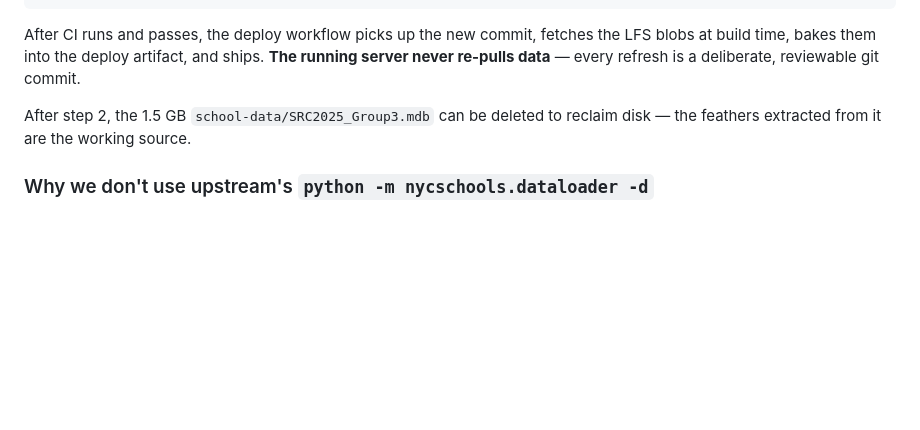
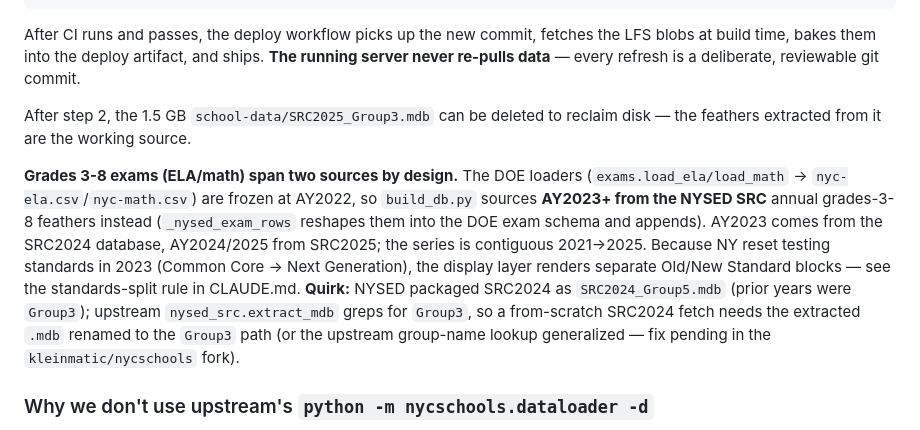
Before and after one commit to kleinmatic/nyc-schools-agentic, a Markdown page: README.md, the part around the change. GitHub-like rendering; blank space fills up the shorter version.

```diff
--- a/README.md
+++ b/README.md
@@ -287,6 +287,8 @@ After CI runs and passes, the deploy workflow picks up the new commit, fetches t
 
 After step 2, the 1.5 GB `school-data/SRC2025_Group3.mdb` can be deleted to reclaim disk — the feathers extracted from it are the working source.
 
+**Grades 3-8 exams (ELA/math) span two sources by design.** The DOE loaders (`exams.load_ela/load_math` → `nyc-ela.csv`/`nyc-math.csv`) are frozen at AY2022, so `build_db.py` sources **AY2023+ from the NYSED SRC** annual grades-3-8 feathers instead (`_nysed_exam_rows` reshapes them into the DOE exam schema and appends). AY2023 comes from the SRC2024 database, AY2024/2025 from SRC2025; the series is contiguous 2021→2025. Because NY reset testing standards in 2023 (Common Core → Next Generation), the display layer renders separate Old/New Standard blocks — see the standards-split rule in CLAUDE.md. **Quirk:** NYSED packaged SRC2024 as `SRC2024_Group5.mdb` (prior years were `Group3`); upstream `nysed_src.extract_mdb` greps for `Group3`, so a from-scratch SRC2024 fetch needs the extracted `.mdb` renamed to the `Group3` path (or the upstream group-name lookup generalized — fix pending in the `kleinmatic/nycschools` fork).
+
 ### Why we don't use upstream's `python -m nycschools.dataloader -d`
 
 Upstream's bulk-archive bootstrap downloads a single `.7z` from a Google Drive link. **That link is dead** as of 2026 and returns a 404 HTML page. The package's own `dataloader.load()` already has a per-file fallback to `https://data.mixi.nyc/<filename>` — that host is alive and serves all the cleaned files individually. `scripts/fetch_data.py` calls each loader once to pre-warm the cache via that fallback.
```
Also changed, not shown: CLAUDE.md (+3 -2 lines).
